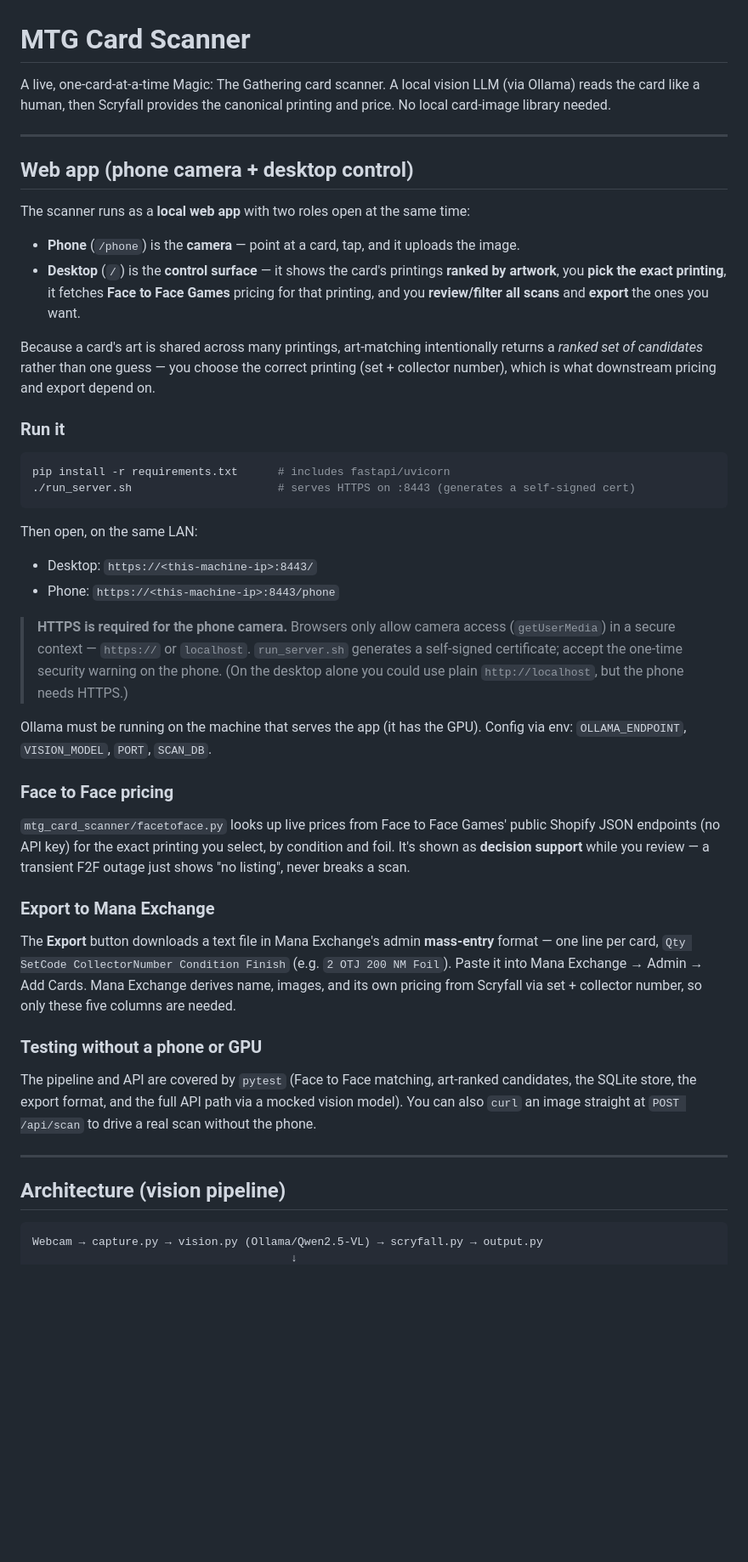
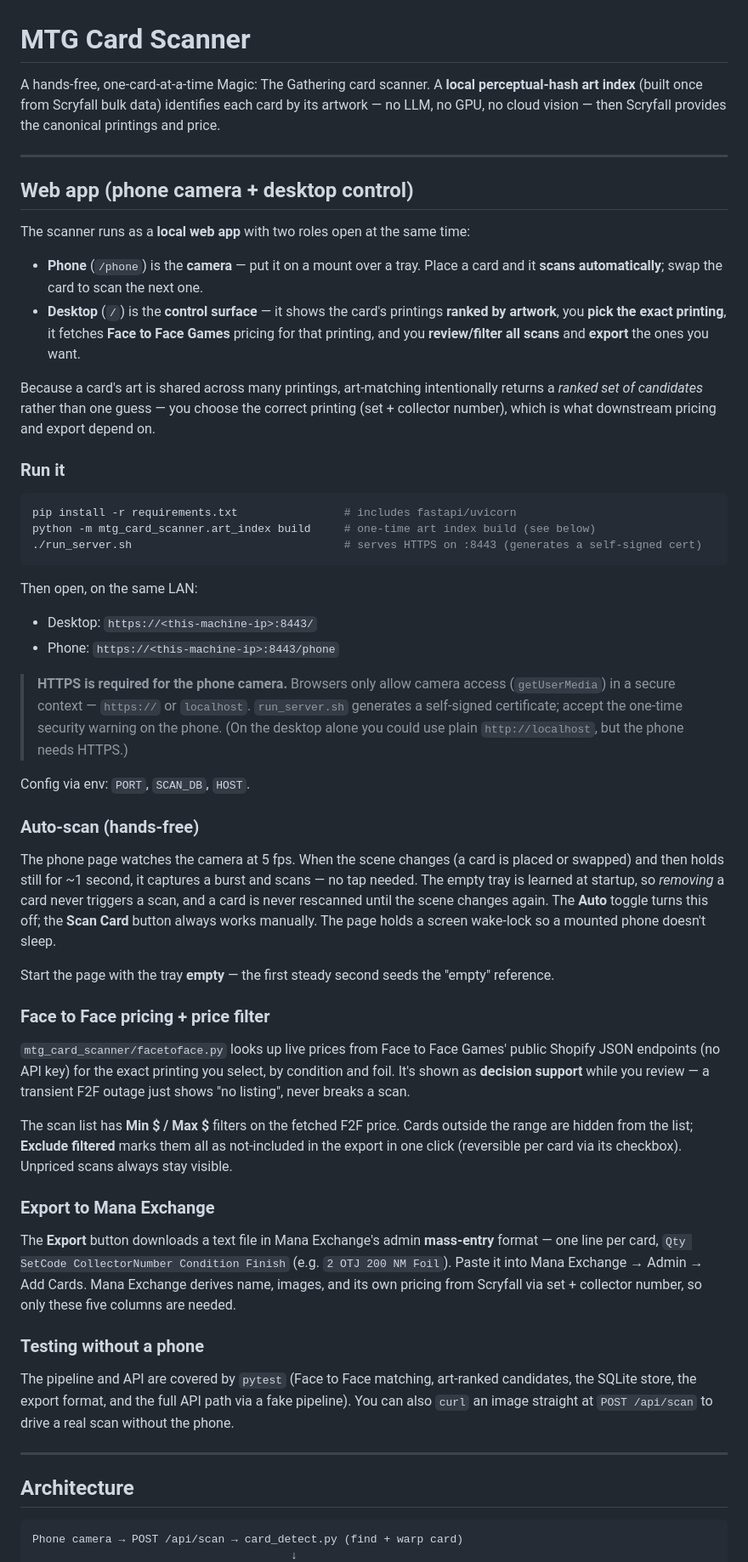
Before and after one commit to DarylNo/CardScanner, a Markdown page: README.md, the part around one of its changes. Shown at 85% size. Drawn GitHub-style; blank space fills up the shorter version.

````diff
--- a/README.md
+++ b/README.md
@@ -1,6 +1,9 @@
 # MTG Card Scanner
 
-A live, one-card-at-a-time Magic: The Gathering card scanner. A local vision LLM (via Ollama) reads the card like a human, then Scryfall provides the canonical printing and price. No local card-image library needed.
+A hands-free, one-card-at-a-time Magic: The Gathering card scanner. A **local
+perceptual-hash art index** (built once from Scryfall bulk data) identifies each card by its
+artwork — no LLM, no GPU, no cloud vision — then Scryfall provides the canonical printings
+and price.
 
 ---
 
@@ -8,7 +11,8 @@ A live, one-card-at-a-time Magic: The Gathering card scanner. A local vision LLM
 
 The scanner runs as a **local web app** with two roles open at the same time:
 
-- **Phone** (`/phone`) is the **camera** — point at a card, tap, and it uploads the image.
+- **Phone** (`/phone`) is the **camera** — put it on a mount over a tray. Place a card and it
+  **scans automatically**; swap the card to scan the next one.
 - **Desktop** (`/`) is the **control surface** — it shows the card's printings **ranked by
   artwork**, you **pick the exact printing**, it fetches **Face to Face Games** pricing for
   that printing, and you **review/filter all scans** and **export** the ones you want.
@@ -20,8 +24,9 @@ collector number), which is what downstream pricing and export depend on.
 ### Run it
 
 ```bash
-pip install -r requirements.txt      # includes fastapi/uvicorn
-./run_server.sh                      # serves HTTPS on :8443 (generates a self-signed cert)
+pip install -r requirements.txt                # includes fastapi/uvicorn
+python -m mtg_card_scanner.art_index build     # one-time art index build (see below)
+./run_server.sh                                # serves HTTPS on :8443 (generates a self-signed cert)
 ```
 
 Then open, on the same LAN:
@@ -34,15 +39,29 @@ Then open, on the same LAN:
 > self-signed certificate; accept the one-time security warning on the phone. (On the desktop
 > alone you could use plain `http://localhost`, but the phone needs HTTPS.)
 
-Ollama must be running on the machine that serves the app (it has the GPU). Config via env:
-`OLLAMA_ENDPOINT`, `VISION_MODEL`, `PORT`, `SCAN_DB`.
+Config via env: `PORT`, `SCAN_DB`, `HOST`.
 
-### Face to Face pricing
+### Auto-scan (hands-free)
+
+The phone page watches the camera at 5 fps. When the scene changes (a card is placed or
+swapped) and then holds still for ~1 second, it captures a burst and scans — no tap needed.
+The empty tray is learned at startup, so *removing* a card never triggers a scan, and a card
+is never rescanned until the scene changes again. The **Auto** toggle turns this off; the
+**Scan Card** button always works manually. The page holds a screen wake-lock so a mounted
+phone doesn't sleep.
+
+Start the page with the tray **empty** — the first steady second seeds the "empty" reference.
+
+### Face to Face pricing + price filter
 
 `mtg_card_scanner/facetoface.py` looks up live prices from Face to Face Games' public Shopify
 JSON endpoints (no API key) for the exact printing you select, by condition and foil. It's shown
 as **decision support** while you review — a transient F2F outage just shows "no listing", never
 breaks a scan.
+
+The scan list has **Min $ / Max $** filters on the fetched F2F price. Cards outside the range
+are hidden from the list; **Exclude filtered** marks them all as not-included in the export in
+one click (reversible per card via its checkbox). Unpriced scans always stay visible.
 
 ### Export to Mana Exchange
 
@@ -51,16 +70,16 @@ one line per card, `Qty SetCode CollectorNumber Condition Finish` (e.g. `2 OTJ 2
 Paste it into Mana Exchange → Admin → Add Cards. Mana Exchange derives name, images, and its own
 pricing from Scryfall via set + collector number, so only these five columns are needed.
 
-### Testing without a phone or GPU
+### Testing without a phone
 
 The pipeline and API are covered by `pytest` (Face to Face matching, art-ranked candidates, the
-SQLite store, the export format, and the full API path via a mocked vision model). You can also
+SQLite store, the export format, and the full API path via a fake pipeline). You can also
 `curl` an image straight at `POST /api/scan` to drive a real scan without the phone.
 
 ---
 
-## Architecture (vision pipeline)
+## Architecture
 
 ```
-Webcam → capture.py → vision.py (Ollama/Qwen2.5-VL) → scryfall.py → output.py
+Phone camera → POST /api/scan → card_detect.py (find + warp card)
                                        ↓
````
Also changed, not shown: other parts of README.md (+52 -117 lines).
